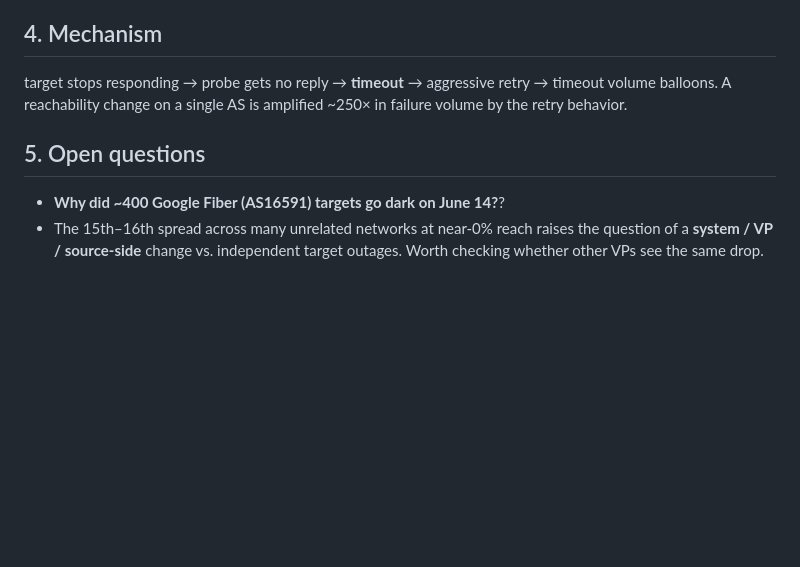
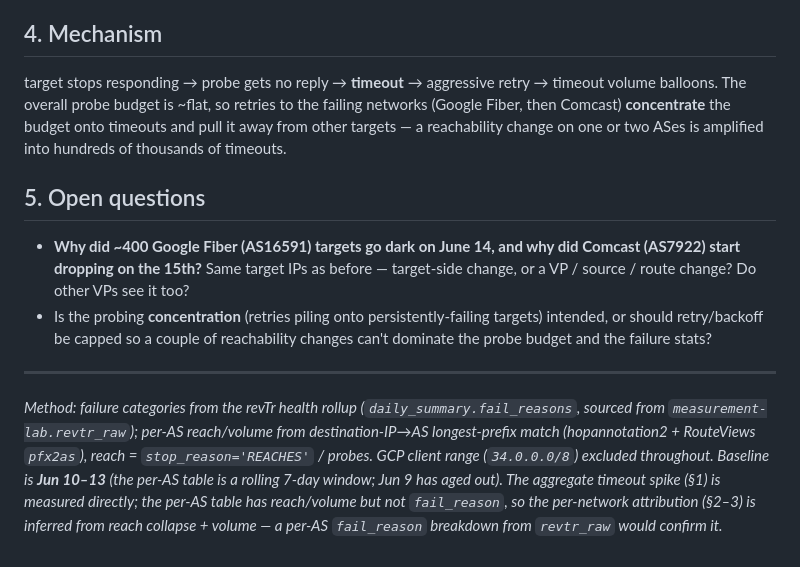
Before and after one commit to Burdantes/revtr-dashboard, a Markdown page: revtr_timeout_spike_2026-06.md, the part around one of its changes. Rendered like a GitHub page; blank space fills up the shorter version.

```diff
--- a/revtr_timeout_spike_2026-06.md
+++ b/revtr_timeout_spike_2026-06.md
@@ -63,13 +84,28 @@ the remaining timeout volume is increased probing of chronically-unreachable tar
 
 ## 4. Mechanism
 
-target stops responding → probe gets no reply → **timeout** → aggressive retry
-→ timeout volume balloons. A reachability change on a single AS is amplified
-~250× in failure volume by the retry behavior.
+target stops responding → probe gets no reply → **timeout** → aggressive retry →
+timeout volume balloons. The overall probe budget is ~flat, so retries to the
+failing networks (Google Fiber, then Comcast) **concentrate** the budget onto
+timeouts and pull it away from other targets — a reachability change on one or two
+ASes is amplified into hundreds of thousands of timeouts.
 
 ## 5. Open questions
 
-- **Why did ~400 Google Fiber (AS16591) targets go dark on June 14?**?
-- The 15th–16th spread across many unrelated networks at near-0% reach raises the
-  question of a **system / VP / source-side** change vs. independent target
-  outages. Worth checking whether other VPs see the same drop.
+- **Why did ~400 Google Fiber (AS16591) targets go dark on June 14, and why did
+  Comcast (AS7922) start dropping on the 15th?** Same target IPs as before —
+  target-side change, or a VP / source / route change? Do other VPs see it too?
+- Is the probing **concentration** (retries piling onto persistently-failing
+  targets) intended, or should retry/backoff be capped so a couple of
+  reachability changes can't dominate the probe budget and the failure stats?
+
+---
+*Method: failure categories from the revTr health rollup (`daily_summary.fail_reasons`,
+sourced from `measurement-lab.revtr_raw`); per-AS reach/volume from destination-IP→AS
+longest-prefix match (hopannotation2 + RouteViews `pfx2as`), reach =
+`stop_reason='REACHES'` / probes. GCP client range (`34.0.0.0/8`) excluded
+throughout. Baseline is **Jun 10–13** (the per-AS table is a rolling 7-day window;
+Jun 9 has aged out). The aggregate timeout spike (§1) is measured directly; the
+per-AS table has reach/volume but not `fail_reason`, so the per-network attribution
+(§2–3) is inferred from reach collapse + volume — a per-AS `fail_reason` breakdown
+from `revtr_raw` would confirm it.*
```
Also changed, not shown: other parts of revtr_timeout_spike_2026-06.md (+66 -45 lines).
